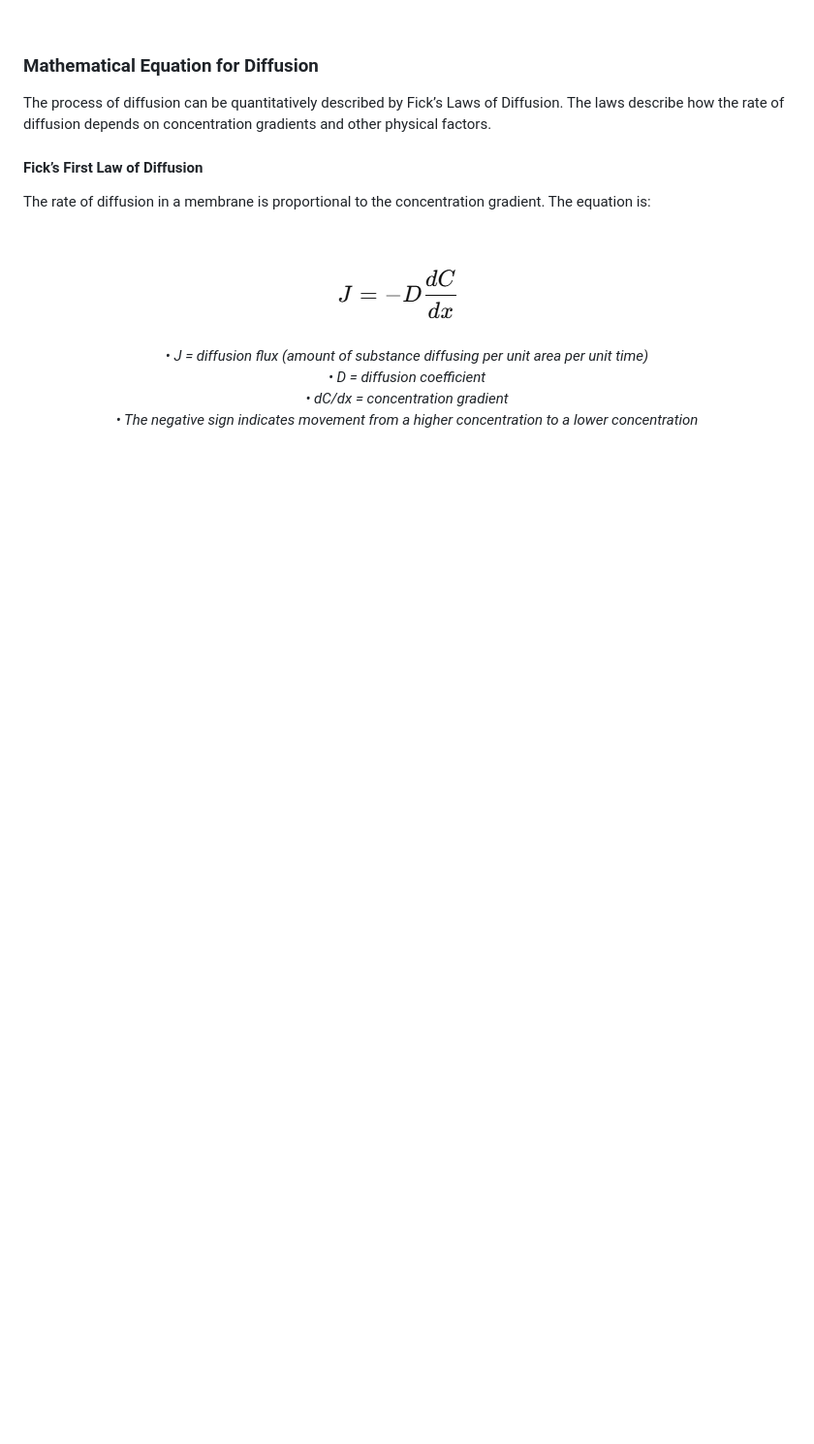
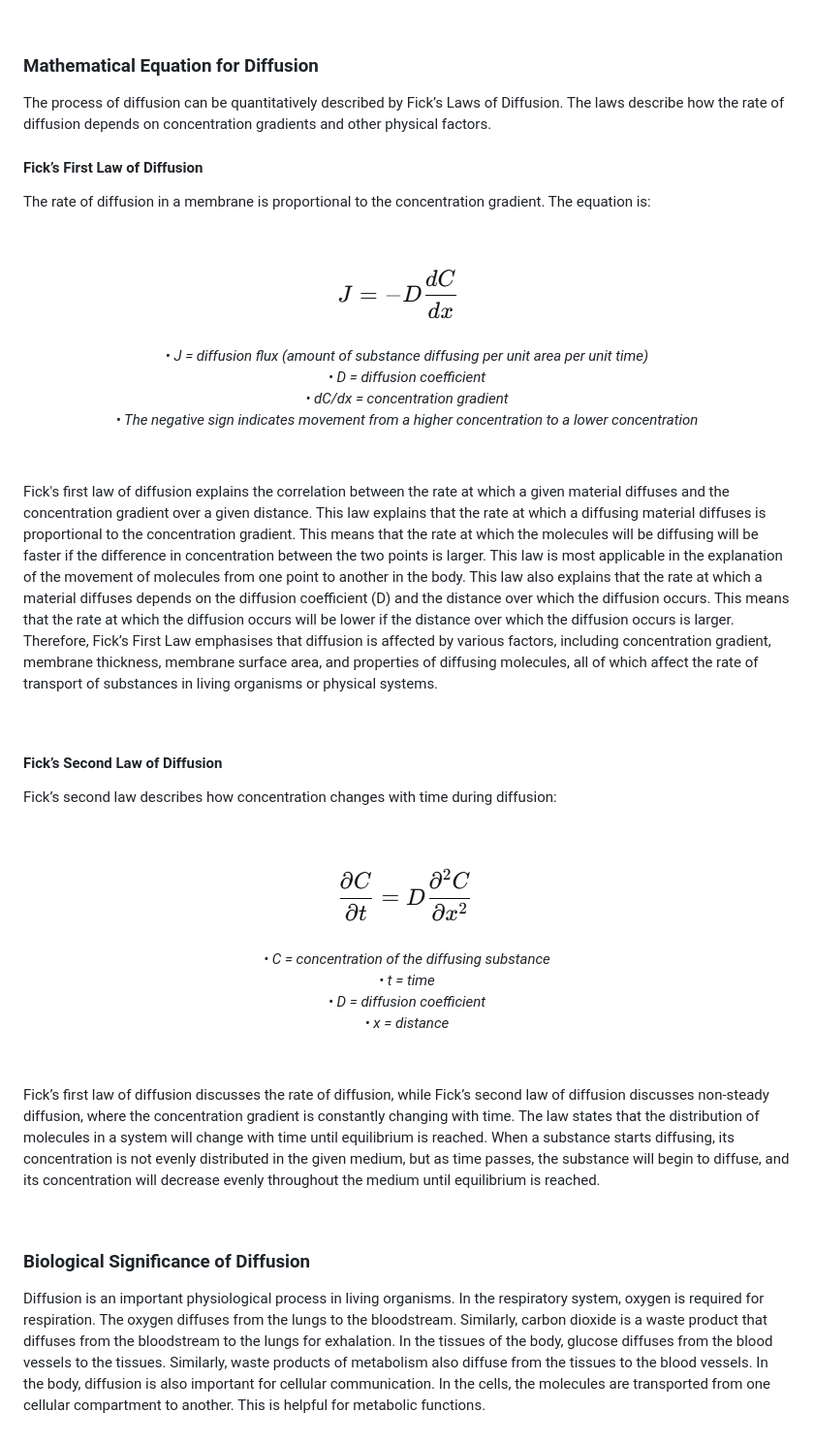
Before and after one commit to virtual-labs/exp-osmosis-diffusion-amrt, a Markdown page: experiment/theory.md, the part around the change. Shown at 97% size. Rendered like a GitHub page; blank space fills up the shorter version.

```diff
--- a/experiment/theory.md
+++ b/experiment/theory.md
@@ -109,3 +109,27 @@ The rate of diffusion in a membrane is proportional to the concentration gradien
 </p>
 
 &nbsp;
+
+Fick's first law of diffusion explains the correlation between the rate at which a given material diffuses and the concentration gradient over a given distance. This law explains that the rate at which a diffusing material diffuses is proportional to the concentration gradient. This means that the rate at which the molecules will be diffusing will be faster if the difference in concentration between the two points is larger. This law is most applicable in the explanation of the movement of molecules from one point to another in the body. This law also explains that the rate at which a material diffuses depends on the diffusion coefficient (D) and the distance over which the diffusion occurs. This means that the rate at which the diffusion occurs will be lower if the distance over which the diffusion occurs is larger. Therefore, Fick’s First Law emphasises that diffusion is affected by various factors, including concentration gradient, membrane thickness, membrane surface area, and properties of diffusing molecules, all of which affect the rate of transport of substances in living organisms or physical systems.
+
+&nbsp;
+
+#### Fick’s Second Law of Diffusion
+Fick’s second law describes how concentration changes with time during diffusion:
+
+&nbsp;
+<p align="center">
+  <img src="images/5.png" title="equation" />
+  <br />
+  <i>• C = concentration of the diffusing substance<br>•	t = time<br>•	D = diffusion coefficient<br>•	x = distance<br/>
+</i>
+</p>
+
+&nbsp;
+
+Fick’s first law of diffusion discusses the rate of diffusion, while Fick’s second law of diffusion discusses non-steady diffusion, where the concentration gradient is constantly changing with time. The law states that the distribution of molecules in a system will change with time until equilibrium is reached. When a substance starts diffusing, its concentration is not evenly distributed in the given medium, but as time passes, the substance will begin to diffuse, and its concentration will decrease evenly throughout the medium until equilibrium is reached.
+
+&nbsp;
+
+### Biological Significance of Diffusion
+Diffusion is an important physiological process in living organisms. In the respiratory system, oxygen is required for respiration. The oxygen diffuses from the lungs to the bloodstream. Similarly, carbon dioxide is a waste product that diffuses from the bloodstream to the lungs for exhalation. In the tissues of the body, glucose diffuses from the blood vessels to the tissues. Similarly, waste products of metabolism also diffuse from the tissues to the blood vessels. In the body, diffusion is also important for cellular communication. In the cells, the molecules are transported from one cellular compartment to another. This is helpful for metabolic functions.
```
